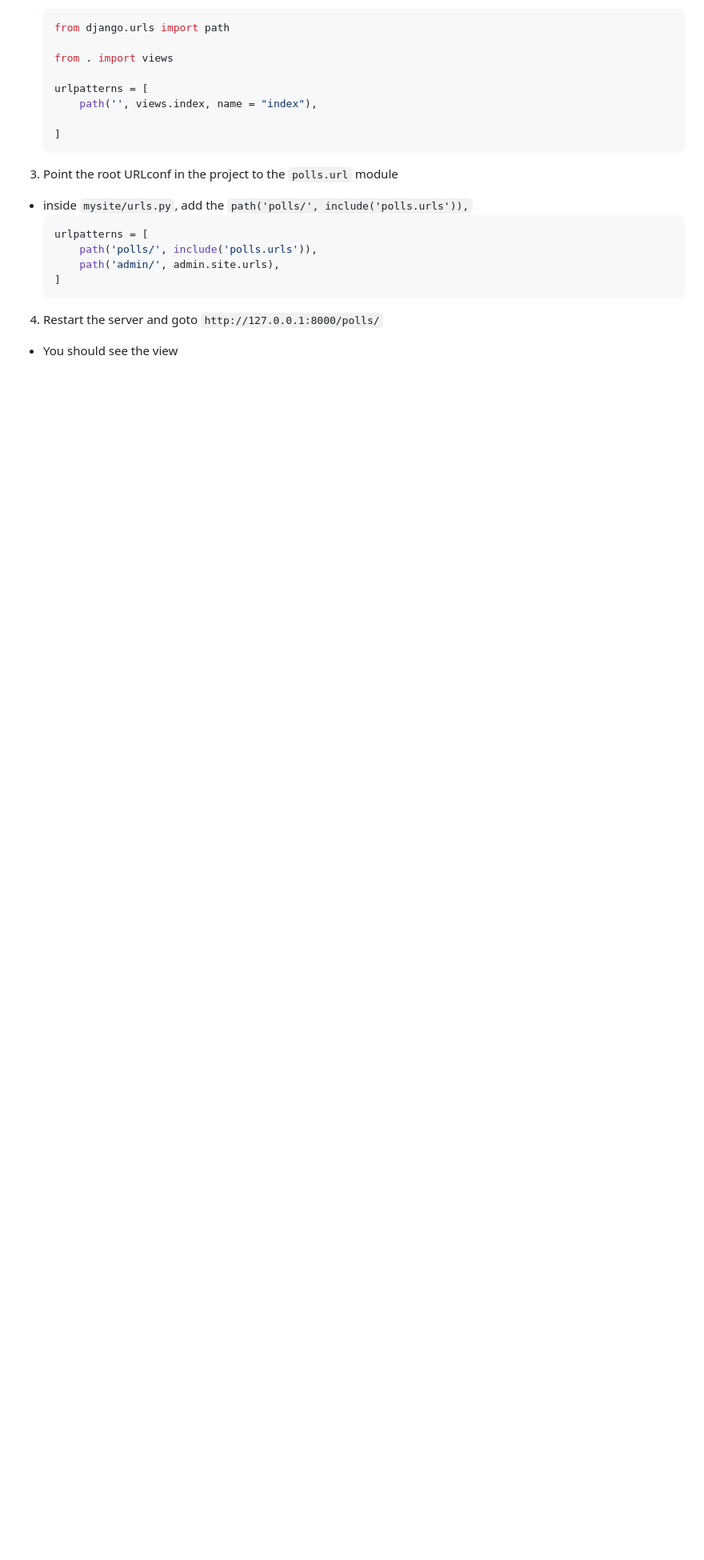
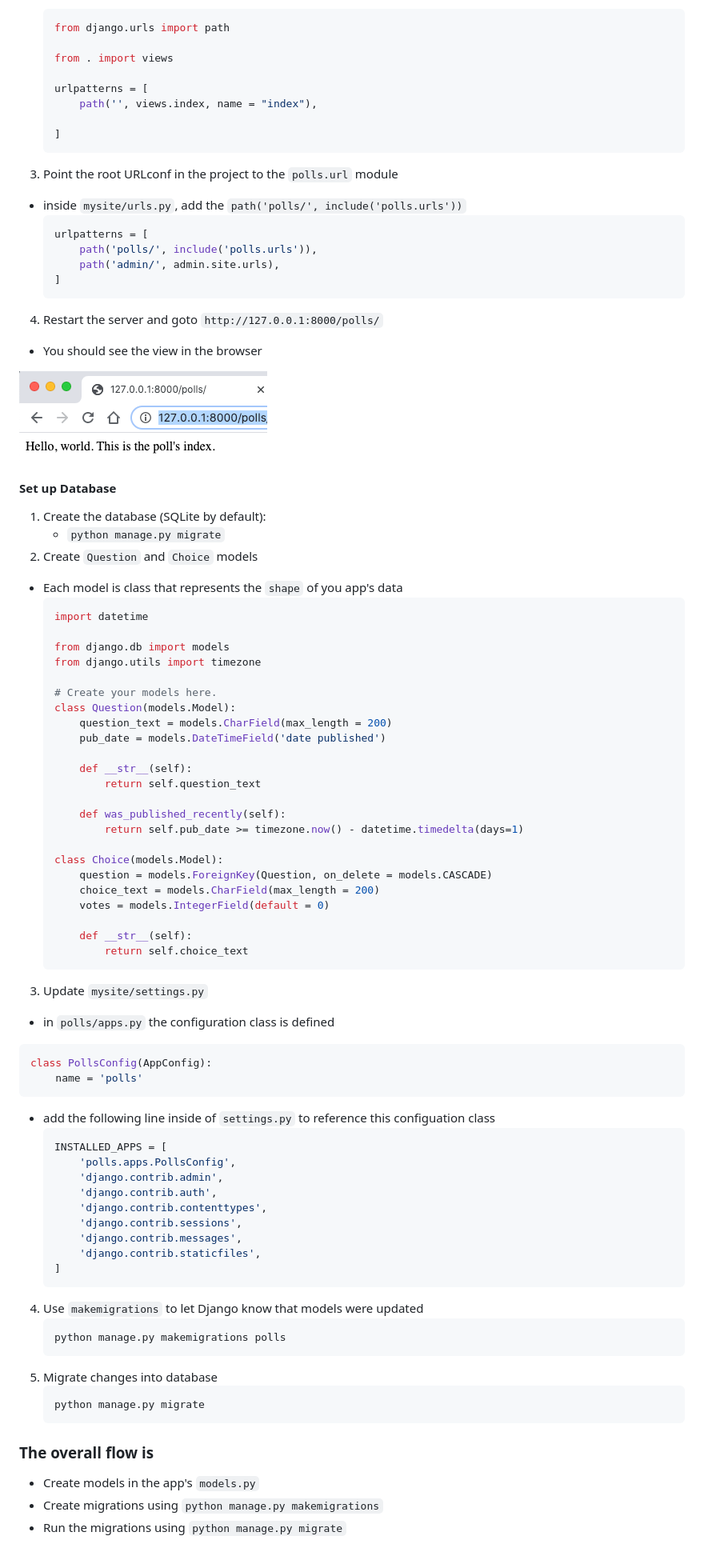
Before and after one commit to stevekutz/django_tut, a Markdown page: README.MD, the part around the change printed below. Shown: that part at 80% size. Rendered like a GitHub page; pictures changed too: polls_view.png (added); blank space fills up the shorter version.

Commit message:
added models and setup database

```diff
--- a/README.MD
+++ b/README.MD
@@ -53,7 +55,7 @@
     ~~~
 
  3) Point the root URLconf in the project to the `polls.url` module
- - inside `mysite/urls.py`, add the `path('polls/', include('polls.urls')),`
+ - inside `mysite/urls.py`, add the `path('polls/', include('polls.urls'))`
     ~~~ py
     urlpatterns = [
         path('polls/', include('polls.urls')),
@@ -61,4 +63,66 @@
     ]
     ~~~
 4) Restart the server and goto `http://127.0.0.1:8000/polls/`
-- You should see the view
+- You should see the view in the browser
+<img src = "polls_view.png"/>
+
+#### Set up Database
+1) Create the database (SQLite by default):
+    - `python manage.py migrate`
+2) Create `Question` and `Choice` models
+- Each model is  class that represents the `shape` of you app's data
+    ~~~ py
+    import datetime
+
+    from django.db import models
+    from django.utils import timezone
+
+    # Create your models here.
+    class Question(models.Model):
+        question_text = models.CharField(max_length = 200)
+        pub_date = models.DateTimeField('date published')
+
+        def __str__(self):
+            return self.question_text
+
+        def was_published_recently(self):
+            return self.pub_date >= timezone.now() - datetime.timedelta(days=1)
+
+    class Choice(models.Model):
+        question = models.ForeignKey(Question, on_delete = models.CASCADE)
+        choice_text = models.CharField(max_length = 200)
+        votes = models.IntegerField(default = 0)
+
+        def __str__(self):
+            return self.choice_text
+    ~~~
+3) Update `mysite/settings.py`
+- in `polls/apps.py` the configuration class is defined
+~~~ py
+class PollsConfig(AppConfig):
+    name = 'polls'
+~~~
+- add the following line inside of `settings.py` to reference this configuation class
+    ~~~ py
+    INSTALLED_APPS = [
+        'polls.apps.PollsConfig',
+        'django.contrib.admin',
+        'django.contrib.auth',
+        'django.contrib.contenttypes',
+        'django.contrib.sessions',
+        'django.contrib.messages',
+        'django.contrib.staticfiles',
+    ]
+    ~~~
+4) Use `makemigrations` to let Django know that models were updated
+    ~~~ bash
+    python manage.py makemigrations polls
+    ~~~
+5) Migrate changes into database
+    ~~~ bash
+    python manage.py migrate
+    ~~~
+### The overall flow is
+- Create models in the app's `models.py`
+- Create migrations using `python manage.py makemigrations`
+- Run the migrations using `python manage.py migrate`
```
Also changed, not shown: other parts of README.MD (+3 -1 lines), 4 other files.
